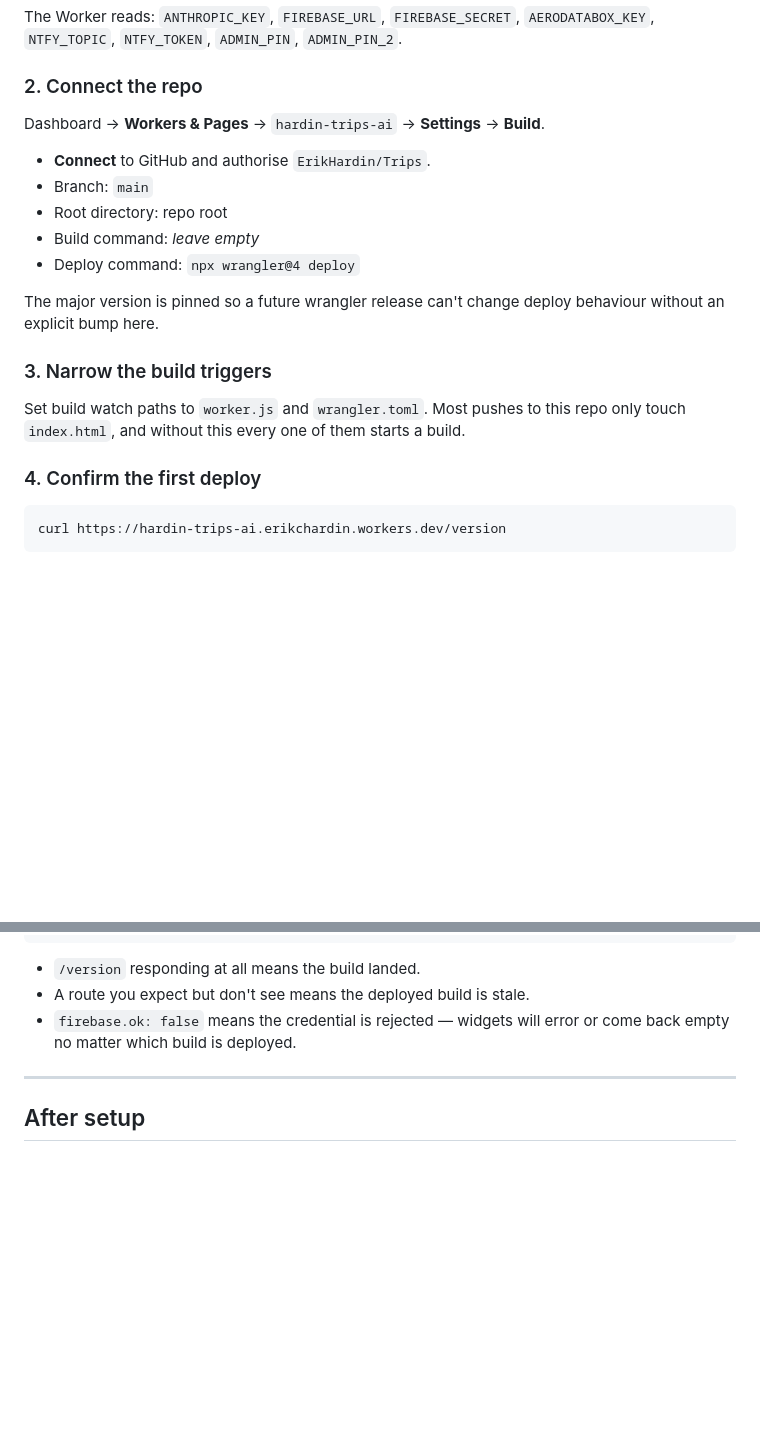
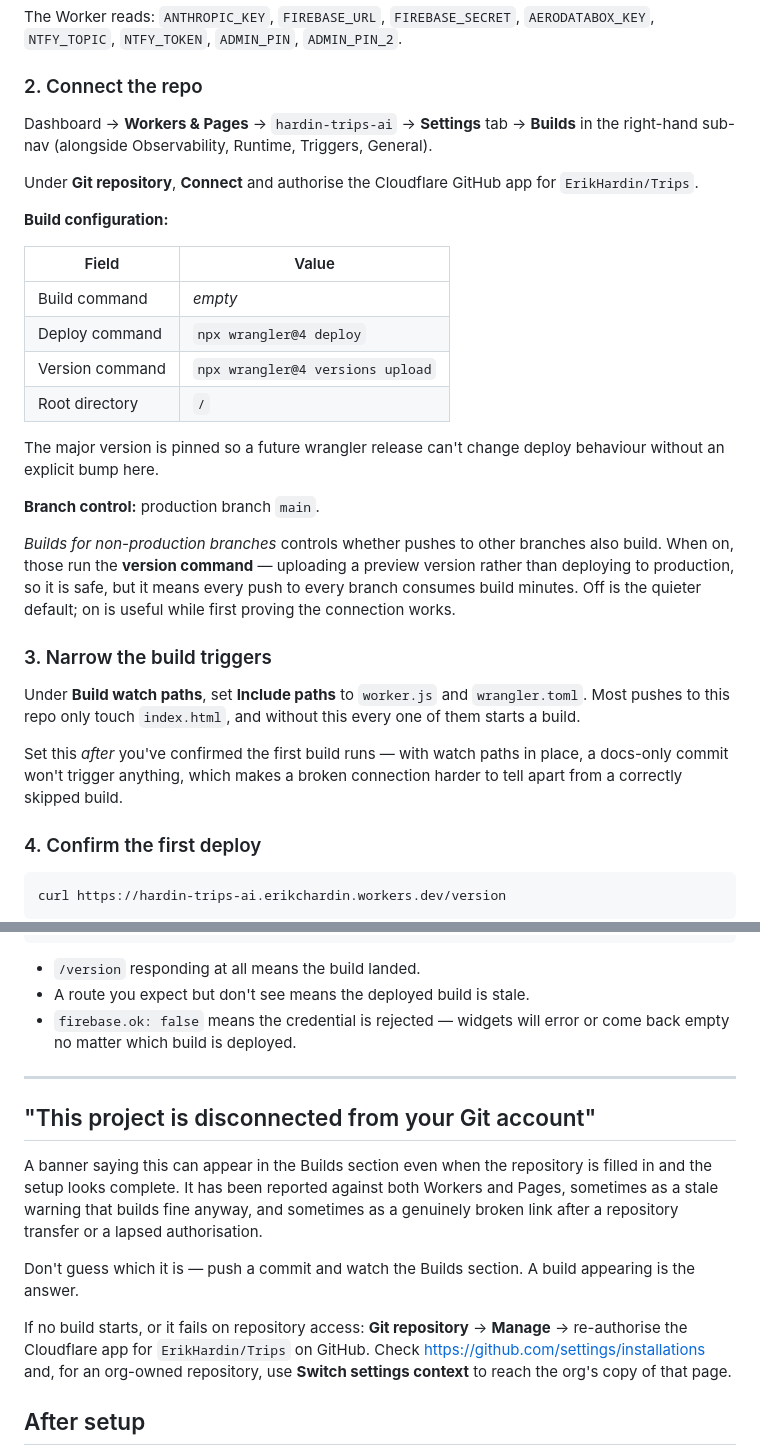
Before and after one commit to ErikHardin/Trips, a Markdown page: DEPLOY.md, 2 parts joined by grey strips. GitHub-like rendering; blank space fills up the shorter version.

Commit message:
Match DEPLOY.md to the actual Workers Builds UI
Rewrites the connect step against the real dashboard rather than the docs'
description: Builds lives in a right-hand sub-nav on the Settings tab, and
the build configuration has a Version command and a Branch control section
that the previous write-up didn't mention.

Documents what "Builds for non-production branches" actually does — it runs
the version command, uploading a preview rather than deploying, so it is
safe but costs build minutes on every branch push.

Adds the "This project is disconnected from your Git account" banner, which
can appear even when setup looks complete, and says how to tell a stale
warning from a genuinely broken authorisation: push a commit and see
whether a build starts.

Also moves the build-watch-paths step after the first-build confirmation.
Setting them first means a docs-only commit is correctly skipped, which
looks identical to a connection that isn't working.

Co-Authored-By: Claude Opus 5 <noreply@anthropic.com>
Claude-Session: https://claude.ai/code/session_01DtgHAQKzyvJtktZ2VFUZXK

```diff
--- a/DEPLOY.md
+++ b/DEPLOY.md
@@ -43,21 +43,41 @@ The Worker reads: `ANTHROPIC_KEY`, `FIREBASE_URL`, `FIREBASE_SECRET`,
 
 ### 2. Connect the repo
 
-Dashboard → **Workers & Pages** → `hardin-trips-ai` → **Settings** → **Build**.
+Dashboard → **Workers & Pages** → `hardin-trips-ai` → **Settings** tab → **Builds**
+in the right-hand sub-nav (alongside Observability, Runtime, Triggers, General).
 
-- **Connect** to GitHub and authorise `ErikHardin/Trips`.
-- Branch: `main`
-- Root directory: repo root
-- Build command: *leave empty*
-- Deploy command: `npx wrangler@4 deploy`
+Under **Git repository**, **Connect** and authorise the Cloudflare GitHub app for
+`ErikHardin/Trips`.
+
+**Build configuration:**
+
+| Field | Value |
+|---|---|
+| Build command | *empty* |
+| Deploy command | `npx wrangler@4 deploy` |
+| Version command | `npx wrangler@4 versions upload` |
+| Root directory | `/` |
 
 The major version is pinned so a future wrangler release can't change deploy
 behaviour without an explicit bump here.
 
+**Branch control:** production branch `main`.
+
+*Builds for non-production branches* controls whether pushes to other branches
+also build. When on, those run the **version command** — uploading a preview
+version rather than deploying to production, so it is safe, but it means every
+push to every branch consumes build minutes. Off is the quieter default; on is
+useful while first proving the connection works.
+
 ### 3. Narrow the build triggers
 
-Set build watch paths to `worker.js` and `wrangler.toml`. Most pushes to this
-repo only touch `index.html`, and without this every one of them starts a build.
+Under **Build watch paths**, set **Include paths** to `worker.js` and
+`wrangler.toml`. Most pushes to this repo only touch `index.html`, and without
+this every one of them starts a build.
+
+Set this *after* you've confirmed the first build runs — with watch paths in
+place, a docs-only commit won't trigger anything, which makes a broken
+connection harder to tell apart from a correctly skipped build.
 
 ### 4. Confirm the first deploy
 
@@ -81,6 +101,23 @@ curl https://hardin-trips-ai.erikchardin.workers.dev/version
 
 ---
 
+## "This project is disconnected from your Git account"
+
+A banner saying this can appear in the Builds section even when the repository
+is filled in and the setup looks complete. It has been reported against both
+Workers and Pages, sometimes as a stale warning that builds fine anyway, and
+sometimes as a genuinely broken link after a repository transfer or a lapsed
+authorisation.
+
+Don't guess which it is — push a commit and watch the Builds section. A build
+appearing is the answer.
+
+If no build starts, or it fails on repository access: **Git repository** →
+**Manage** → re-authorise the Cloudflare app for `ErikHardin/Trips` on GitHub.
+Check <https://github.com/settings/installations> and, for an org-owned
+repository, use **Switch settings context** to reach the org's copy of that
+page.
+
 ## After setup
 
 **Don't edit the Worker in the Cloudflare dashboard again.** Dashboard edits are
```
